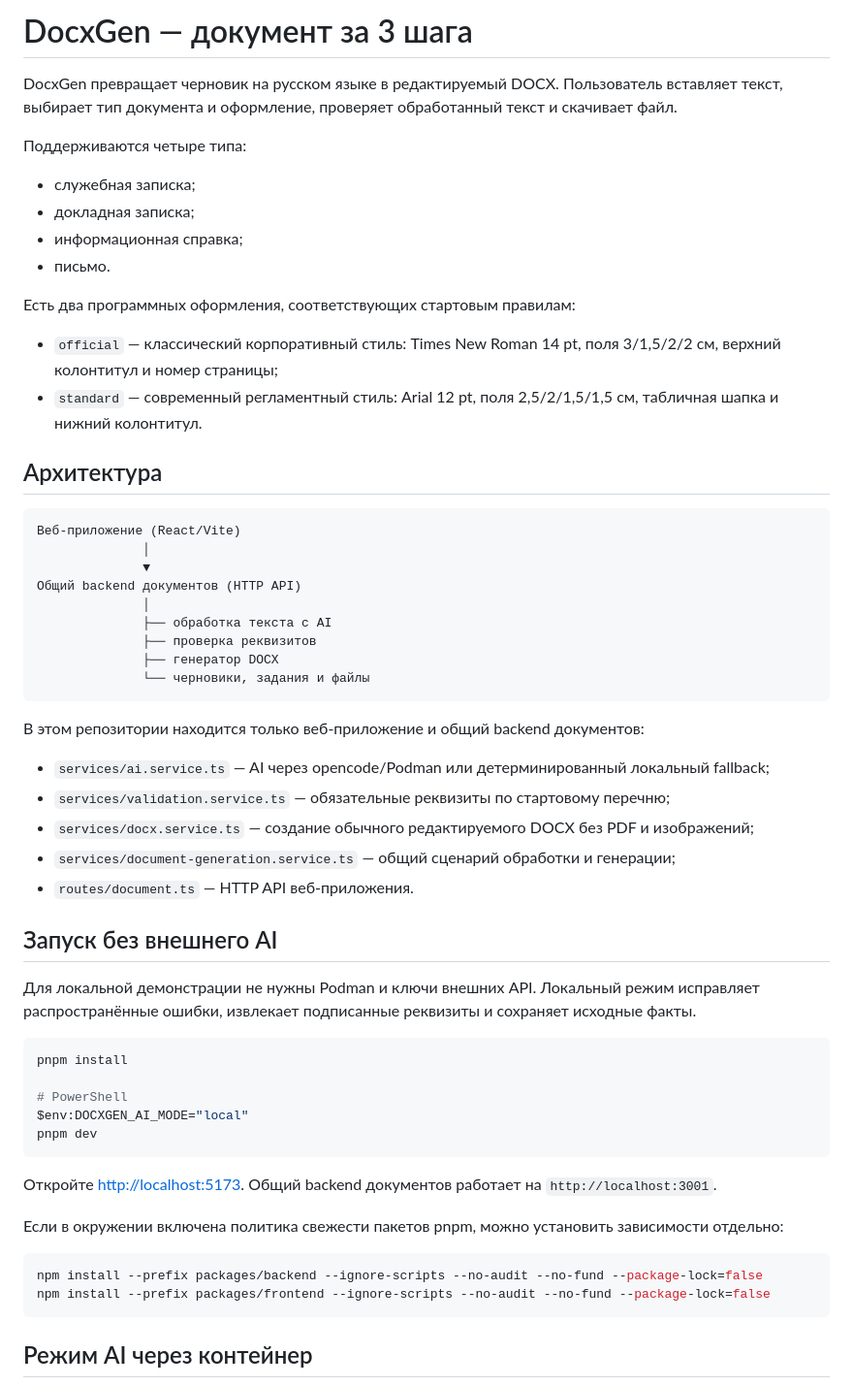
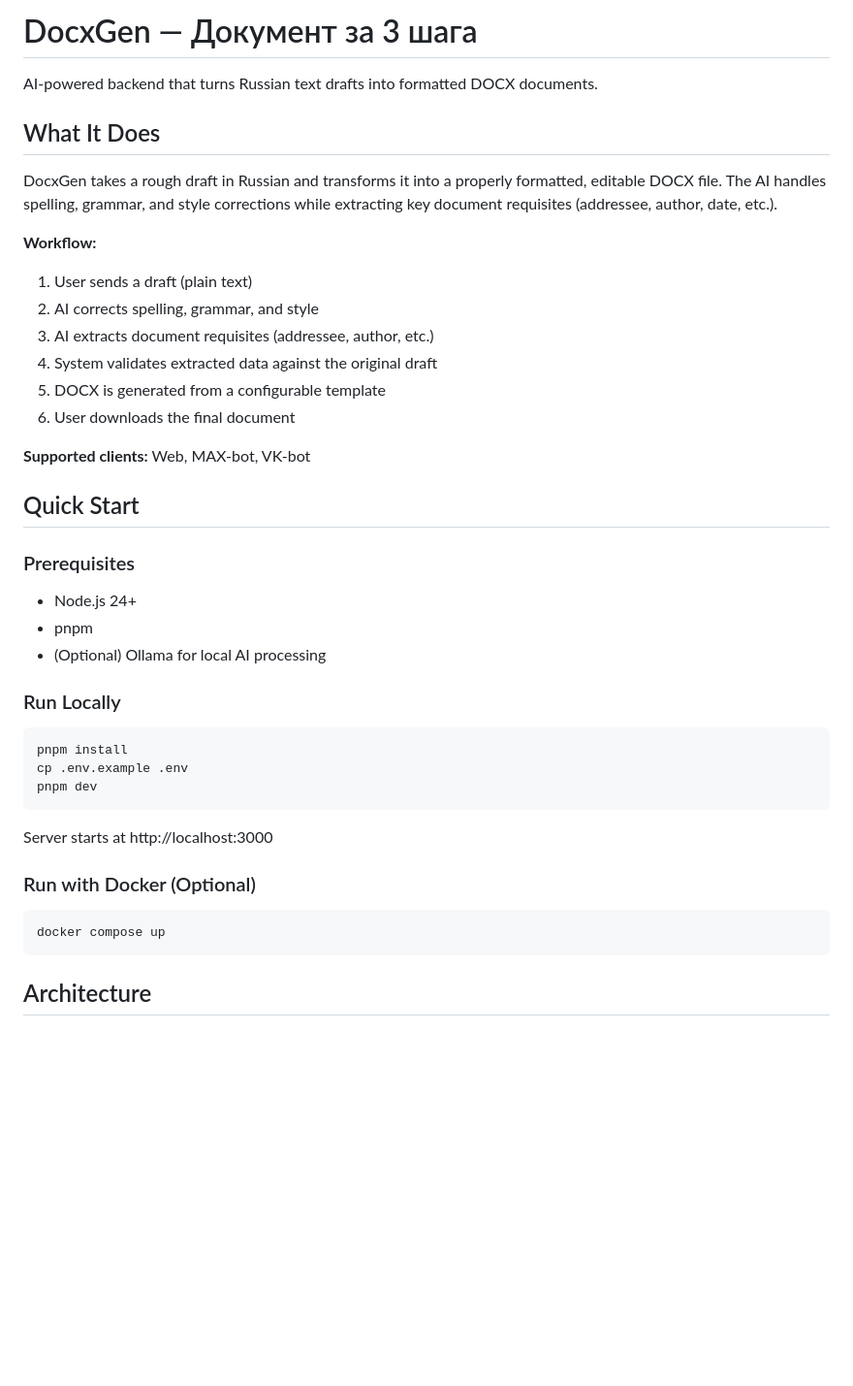
Before and after one commit to D0UP1G/DocxGen, a Markdown page: README.md, the part around one of its changes. Shown at 97% size. Rendered like a GitHub page; blank space fills up the shorter version.

````diff
--- a/README.md
+++ b/README.md
@@ -1,61 +1,44 @@
-# DocxGen — документ за 3 шага
+# DocxGen — Документ за 3 шага
 
-DocxGen превращает черновик на русском языке в редактируемый DOCX. Пользователь вставляет текст, выбирает тип документа и оформление, проверяет обработанный текст и скачивает файл.
+AI-powered backend that turns Russian text drafts into formatted DOCX documents.
 
-Поддерживаются четыре типа:
+## What It Does
 
-- служебная записка;
-- докладная записка;
-- информационная справка;
-- письмо.
+DocxGen takes a rough draft in Russian and transforms it into a properly formatted, editable DOCX file. The AI handles spelling, grammar, and style corrections while extracting key document requisites (addressee, author, date, etc.).
 
-Есть два программных оформления, соответствующих стартовым правилам:
+**Workflow:**
+1. User sends a draft (plain text)
+2. AI corrects spelling, grammar, and style
+3. AI extracts document requisites (addressee, author, etc.)
+4. System validates extracted data against the original draft
+5. DOCX is generated from a configurable template
+6. User downloads the final document
 
-- `official` — классический корпоративный стиль: Times New Roman 14 pt, поля 3/1,5/2/2 см, верхний колонтитул и номер страницы;
-- `standard` — современный регламентный стиль: Arial 12 pt, поля 2,5/2/1,5/1,5 см, табличная шапка и нижний колонтитул.
+**Supported clients:** Web, MAX-bot, VK-bot
 
-## Архитектура
+## Quick Start
 
-```text
-Веб-приложение (React/Vite)
-              │
-              ▼
-Общий backend документов (HTTP API)
-              │
-              ├── обработка текста с AI
-              ├── проверка реквизитов
-              ├── генератор DOCX
-              └── черновики, задания и файлы
-```
+### Prerequisites
 
-В этом репозитории находится только веб-приложение и общий backend документов:
+- Node.js 24+
+- pnpm
+- (Optional) Ollama for local AI processing
 
-- `services/ai.service.ts` — AI через opencode/Podman или детерминированный локальный fallback;
-- `services/validation.service.ts` — обязательные реквизиты по стартовому перечню;
-- `services/docx.service.ts` — создание обычного редактируемого DOCX без PDF и изображений;
-- `services/document-generation.service.ts` — общий сценарий обработки и генерации;
-- `routes/document.ts` — HTTP API веб-приложения.
-
-## Запуск без внешнего AI
-
-Для локальной демонстрации не нужны Podman и ключи внешних API. Локальный режим исправляет распространённые ошибки, извлекает подписанные реквизиты и сохраняет исходные факты.
+### Run Locally
 
 ```bash
 pnpm install
-
-# PowerShell
-$env:DOCXGEN_AI_MODE="local"
+cp .env.example .env
 pnpm dev
 ```
 
-Откройте [http://localhost:5173](http://localhost:5173). Общий backend документов работает на `http://localhost:3001`.
+Server starts at http://localhost:3000
 
-Если в окружении включена политика свежести пакетов pnpm, можно установить зависимости отдельно:
+### Run with Docker (Optional)
 
 ```bash
-npm install --prefix packages/backend --ignore-scripts --no-audit --no-fund --package-lock=false
-npm install --prefix packages/frontend --ignore-scripts --no-audit --no-fund --package-lock=false
+docker compose up
 ```
 
-## Режим AI через контейнер
+## Architecture
 
````
Also changed, not shown: other parts of README.md (+90 -71 lines), docs/integration-guide.md (added, +525 -0 lines).
